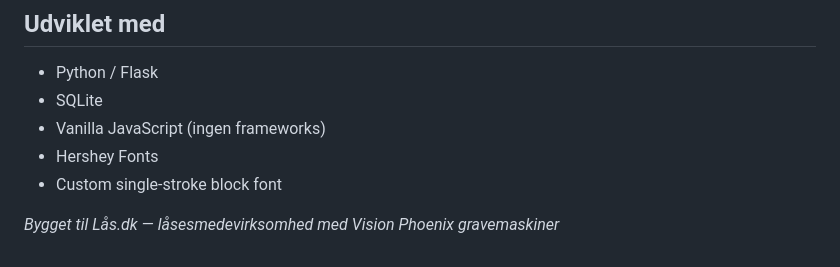
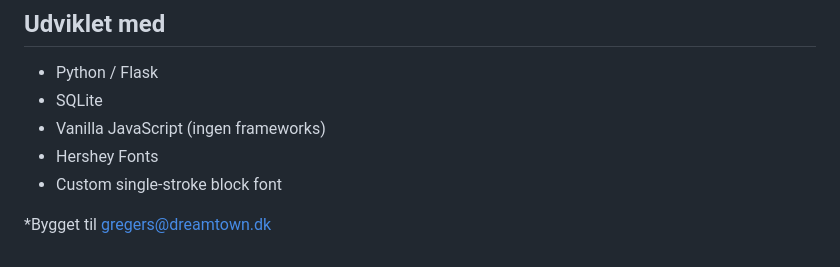
Before and after one commit to GregersK/debian-ngrave, a Markdown page: README.md, the part around the change. GitHub-like rendering.

Commit message:
Update contact information in README

```diff
--- a/README.md
+++ b/README.md
@@ -188,4 +188,4 @@ MIT License — brug frit, men del forbedringer gerne tilbage.
 - Hershey Fonts
 - Custom single-stroke block font
 
-*Bygget til Lås.dk — låsesmedevirksomhed med Vision Phoenix gravemaskiner*
+*Bygget til gregers@dreamtown.dk
```
